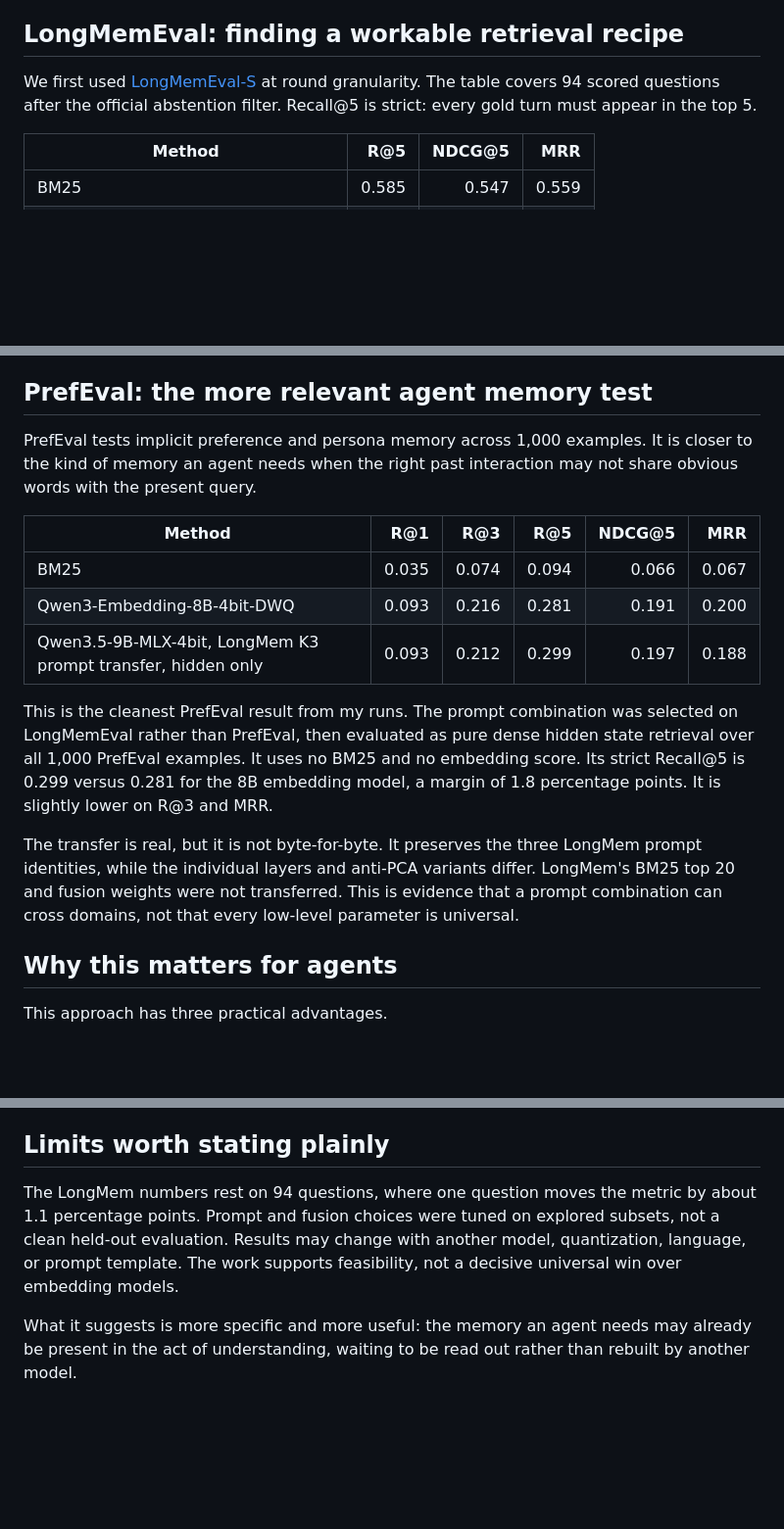
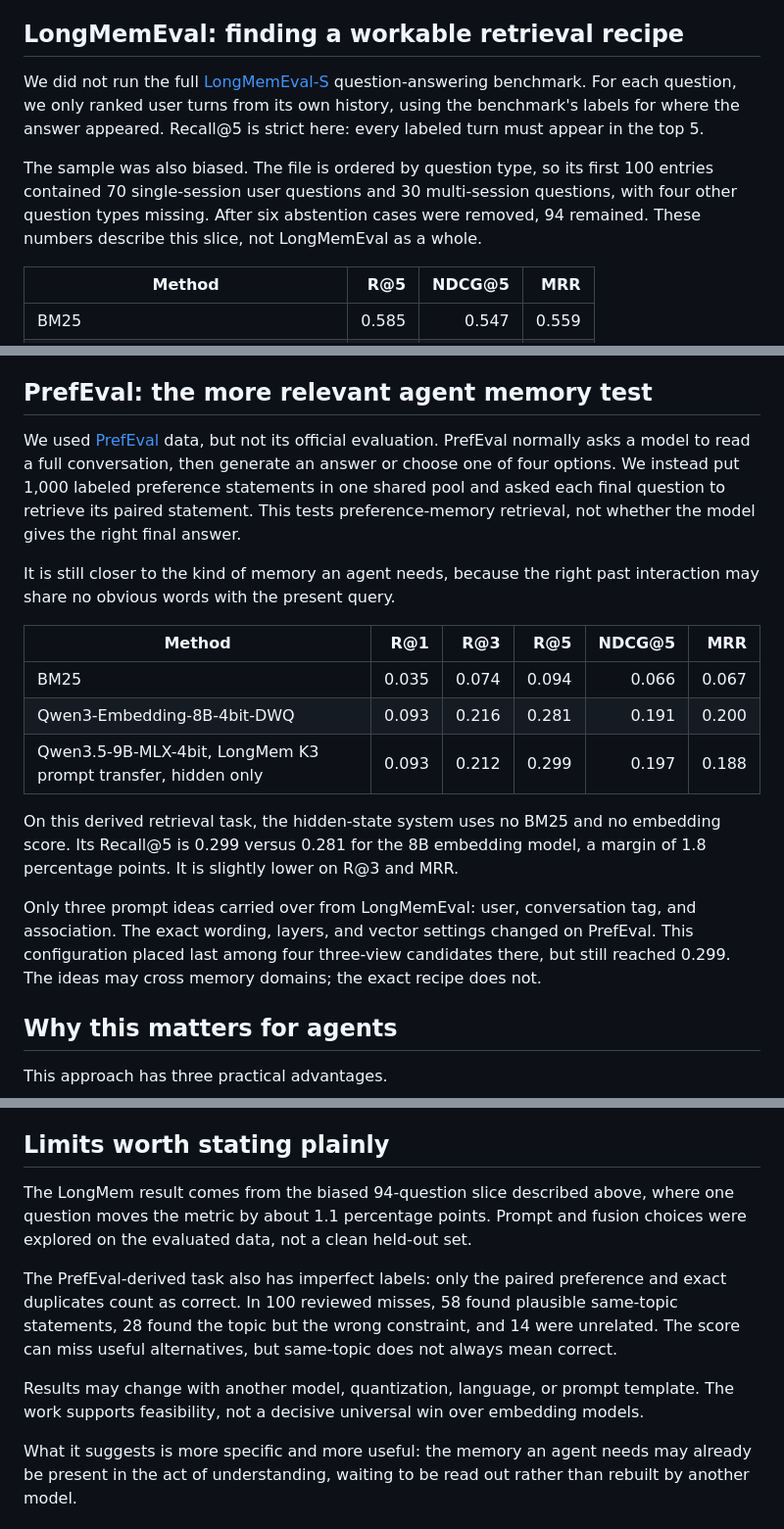
Before and after one commit to Seetie-AI/memory_state, a Markdown page: docs/memory-state-article.md, 3 parts joined by grey strips. Shown at 98% size. GitHub-like rendering; blank space fills up the shorter version.

Commit message:
Article: carry over today's protocol corrections
The general-reader article now says what the paper says: the LongMemEval slice
is biased and is not the full benchmark, PrefEval's official protocol was not
run, only three prompt ideas carried over rather than a recipe, and the
derived task's labels credit only the paired preference.

Co-Authored-By: Claude Opus 5 (1M context) <noreply@anthropic.com>
Claude-Session: https://claude.ai/code/session_01BdT1WmS1tz1fiukok6fDij

```diff
--- a/docs/memory-state-article.md
+++ b/docs/memory-state-article.md
@@ -38,7 +38,9 @@ The other two views asked for one keyword the conversation should recall and one
 
 ## LongMemEval: finding a workable retrieval recipe
 
-We first used [LongMemEval-S](https://arxiv.org/abs/2410.10813) at round granularity. The table covers 94 scored questions after the official abstention filter. Recall@5 is strict: every gold turn must appear in the top 5.
+We did not run the full [LongMemEval-S](https://arxiv.org/abs/2410.10813) question-answering benchmark. For each question, we only ranked user turns from its own history, using the benchmark's labels for where the answer appeared. Recall@5 is strict here: every labeled turn must appear in the top 5.
+
+The sample was also biased. The file is ordered by question type, so its first 100 entries contained 70 single-session user questions and 30 multi-session questions, with four other question types missing. After six abstention cases were removed, 94 remained. These numbers describe this slice, not LongMemEval as a whole.
 
 | Method | R@5 | NDCG@5 | MRR |
 |---|---:|---:|---:|
@@ -69,7 +71,9 @@ The prompt suffixes were Chinese while the memory content was English. This is e
 
 ## PrefEval: the more relevant agent memory test
 
-PrefEval tests implicit preference and persona memory across 1,000 examples. It is closer to the kind of memory an agent needs when the right past interaction may not share obvious words with the present query.
+We used [PrefEval](https://arxiv.org/abs/2502.09597) data, but not its official evaluation. PrefEval normally asks a model to read a full conversation, then generate an answer or choose one of four options. We instead put 1,000 labeled preference statements in one shared pool and asked each final question to retrieve its paired statement. This tests preference-memory retrieval, not whether the model gives the right final answer.
+
+It is still closer to the kind of memory an agent needs, because the right past interaction may share no obvious words with the present query.
 
 | Method | R@1 | R@3 | R@5 | NDCG@5 | MRR |
 |---|---:|---:|---:|---:|---:|
@@ -77,9 +81,9 @@ PrefEval tests implicit preference and persona memory across 1,000 examples. It
 | Qwen3-Embedding-8B-4bit-DWQ | 0.093 | 0.216 | 0.281 | 0.191 | 0.200 |
 | Qwen3.5-9B-MLX-4bit, LongMem K3 prompt transfer, hidden only | 0.093 | 0.212 | 0.299 | 0.197 | 0.188 |
 
-This is the cleanest PrefEval result from my runs. The prompt combination was selected on LongMemEval rather than PrefEval, then evaluated as pure dense hidden state retrieval over all 1,000 PrefEval examples. It uses no BM25 and no embedding score. Its strict Recall@5 is 0.299 versus 0.281 for the 8B embedding model, a margin of 1.8 percentage points. It is slightly lower on R@3 and MRR.
+On this derived retrieval task, the hidden-state system uses no BM25 and no embedding score. Its Recall@5 is 0.299 versus 0.281 for the 8B embedding model, a margin of 1.8 percentage points. It is slightly lower on R@3 and MRR.
 
-The transfer is real, but it is not byte-for-byte. It preserves the three LongMem prompt identities, while the individual layers and anti-PCA variants differ. LongMem's BM25 top 20 and fusion weights were not transferred. This is evidence that a prompt combination can cross domains, not that every low-level parameter is universal.
+Only three prompt ideas carried over from LongMemEval: user, conversation tag, and association. The exact wording, layers, and vector settings changed on PrefEval. This configuration placed last among four three-view candidates there, but still reached 0.299. The ideas may cross memory domains; the exact recipe does not.
 
 ## Why this matters for agents
 
@@ -97,6 +101,10 @@ Storage is easier to quantify. One 4096-dimensional bf16 view costs 8 KB per pag
 
 ## Limits worth stating plainly
 
-The LongMem numbers rest on 94 questions, where one question moves the metric by about 1.1 percentage points. Prompt and fusion choices were tuned on explored subsets, not a clean held-out evaluation. Results may change with another model, quantization, language, or prompt template. The work supports feasibility, not a decisive universal win over embedding models.
+The LongMem result comes from the biased 94-question slice described above, where one question moves the metric by about 1.1 percentage points. Prompt and fusion choices were explored on the evaluated data, not a clean held-out set.
+
+The PrefEval-derived task also has imperfect labels: only the paired preference and exact duplicates count as correct. In 100 reviewed misses, 58 found plausible same-topic statements, 28 found the topic but the wrong constraint, and 14 were unrelated. The score can miss useful alternatives, but same-topic does not always mean correct.
+
+Results may change with another model, quantization, language, or prompt template. The work supports feasibility, not a decisive universal win over embedding models.
 
 What it suggests is more specific and more useful: the memory an agent needs may already be present in the act of understanding, waiting to be read out rather than rebuilt by another model.
```
